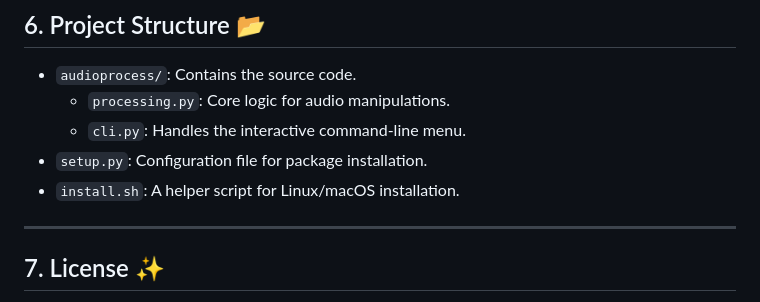
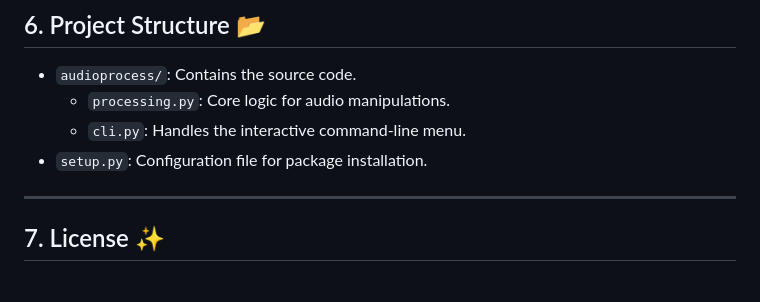
Before and after one commit to ekosistema/audio-process, a Markdown page: README.md, the part around the change. GitHub-like rendering.

```diff
--- a/README.md
+++ b/README.md
@@ -154,7 +154,6 @@ If you encounter issues, please check the following common solutions:
     *   `processing.py`: Core logic for audio manipulations.
     *   `cli.py`: Handles the interactive command-line menu.
 *   `setup.py`: Configuration file for package installation.
-*   `install.sh`: A helper script for Linux/macOS installation.
 
 ---
 
```
